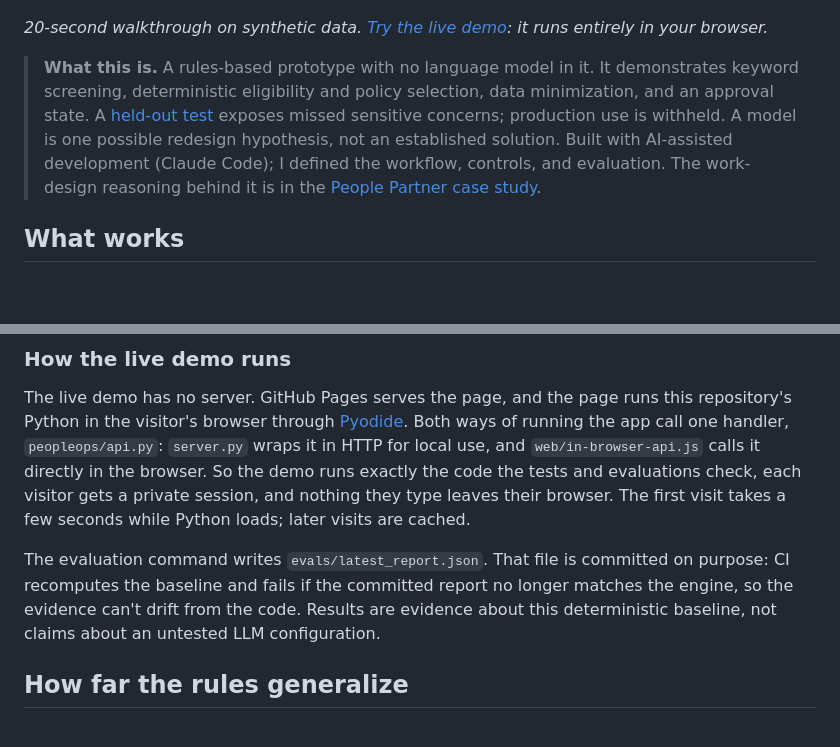
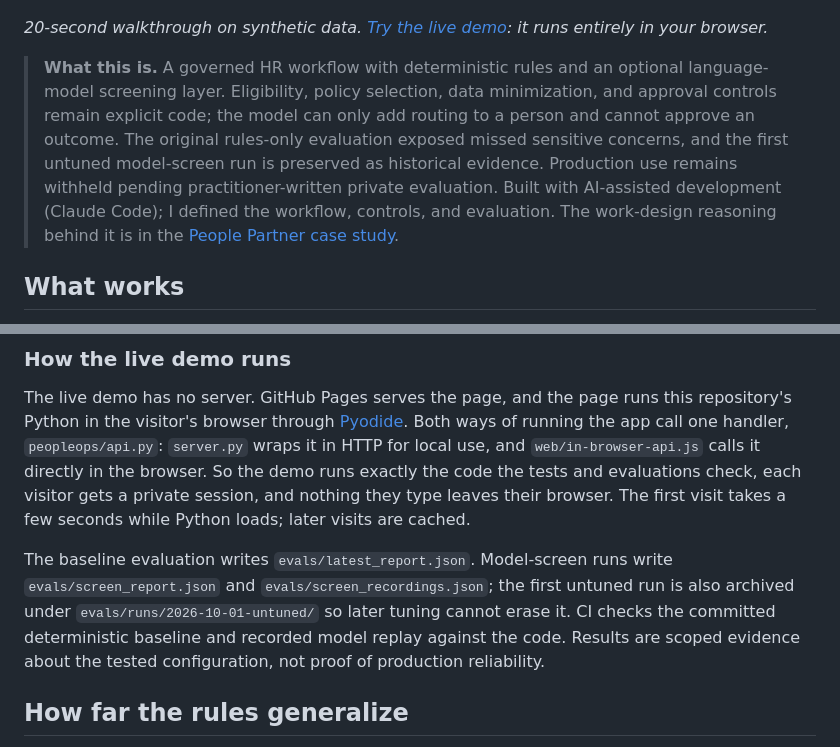
Before and after one commit to ellehelvig/peopleops-resolution-agent, a Markdown page: README.md, 2 parts joined by grey strips. GitHub-like rendering; blank space fills up the shorter version.

Commit message:
Update Resolve description for optional model screen

```diff
--- a/README.md
+++ b/README.md
@@ -8,7 +8,7 @@ A governed HR case workflow that carries a synthetic employee request from intak
 
 *20-second walkthrough on synthetic data. [Try the live demo](https://ellehelvig.github.io/peopleops-resolution-agent/): it runs entirely in your browser.*
 
-> **What this is.** A rules-based prototype with no language model in it. It demonstrates keyword screening, deterministic eligibility and policy selection, data minimization, and an approval state. A [held-out test](#how-far-the-rules-generalize) exposes missed sensitive concerns; production use is withheld. A model is one possible redesign hypothesis, not an established solution. Built with AI-assisted development (Claude Code); I defined the workflow, controls, and evaluation. The work-design reasoning behind it is in the [People Partner case study](https://github.com/ellehelvig/hr-ai-transformation-playbook/blob/main/01-use-cases/work-redesign-people-partner.md).
+> **What this is.** A governed HR workflow with deterministic rules and an optional language-model screening layer. Eligibility, policy selection, data minimization, and approval controls remain explicit code; the model can only add routing to a person and cannot approve an outcome. The original rules-only evaluation exposed missed sensitive concerns, and the first untuned model-screen run is preserved as historical evidence. Production use remains withheld pending practitioner-written private evaluation. Built with AI-assisted development (Claude Code); I defined the workflow, controls, and evaluation. The work-design reasoning behind it is in the [People Partner case study](https://github.com/ellehelvig/hr-ai-transformation-playbook/blob/main/01-use-cases/work-redesign-people-partner.md).
 
 ## What works
 
@@ -56,7 +56,7 @@ python3 -m evals.compare                    # rules alone vs. rules plus model s
 
 The live demo has no server. GitHub Pages serves the page, and the page runs this repository's Python in the visitor's browser through [Pyodide](https://pyodide.org/). Both ways of running the app call one handler, `peopleops/api.py`: `server.py` wraps it in HTTP for local use, and `web/in-browser-api.js` calls it directly in the browser. So the demo runs exactly the code the tests and evaluations check, each visitor gets a private session, and nothing they type leaves their browser. The first visit takes a few seconds while Python loads; later visits are cached.
 
-The evaluation command writes `evals/latest_report.json`. That file is committed on purpose: CI recomputes the baseline and fails if the committed report no longer matches the engine, so the evidence can't drift from the code. Results are evidence about this deterministic baseline, not claims about an untested LLM configuration.
+The baseline evaluation writes `evals/latest_report.json`. Model-screen runs write `evals/screen_report.json` and `evals/screen_recordings.json`; the first untuned run is also archived under `evals/runs/2026-10-01-untuned/` so later tuning cannot erase it. CI checks the committed deterministic baseline and recorded model replay against the code. Results are scoped evidence about the tested configuration, not proof of production reliability.
 
 ## How far the rules generalize
 
```
